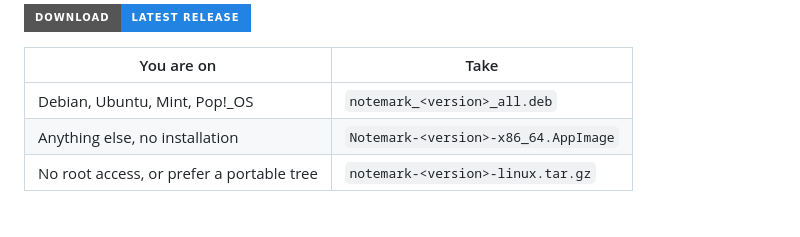
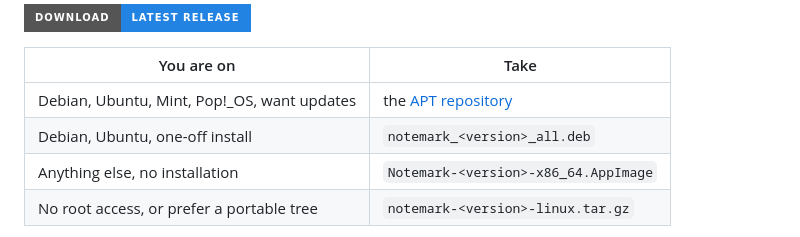
Before and after one commit to forhadkhan/notemark, a Markdown page: README.md, the part around one of its changes. Rendered like a GitHub page; badges without logos.

```diff
--- a/README.md
+++ b/README.md
@@ -16,7 +17,8 @@ driving GTK 3 and WebKitGTK, and the installed package is under 250 KB.
 
 | You are on | Take |
 | --- | --- |
-| Debian, Ubuntu, Mint, Pop!\_OS | `notemark_<version>_all.deb` |
+| Debian, Ubuntu, Mint, Pop!\_OS, want updates | the [APT repository](#apt-repository-recommended) |
+| Debian, Ubuntu, one-off install | `notemark_<version>_all.deb` |
 | Anything else, no installation | `Notemark-<version>-x86_64.AppImage` |
 | No root access, or prefer a portable tree | `notemark-<version>-linux.tar.gz` |
 
```
Also changed, not shown: other parts of README.md (+43 -1 lines), CHANGELOG.md (+4 -0 lines).
